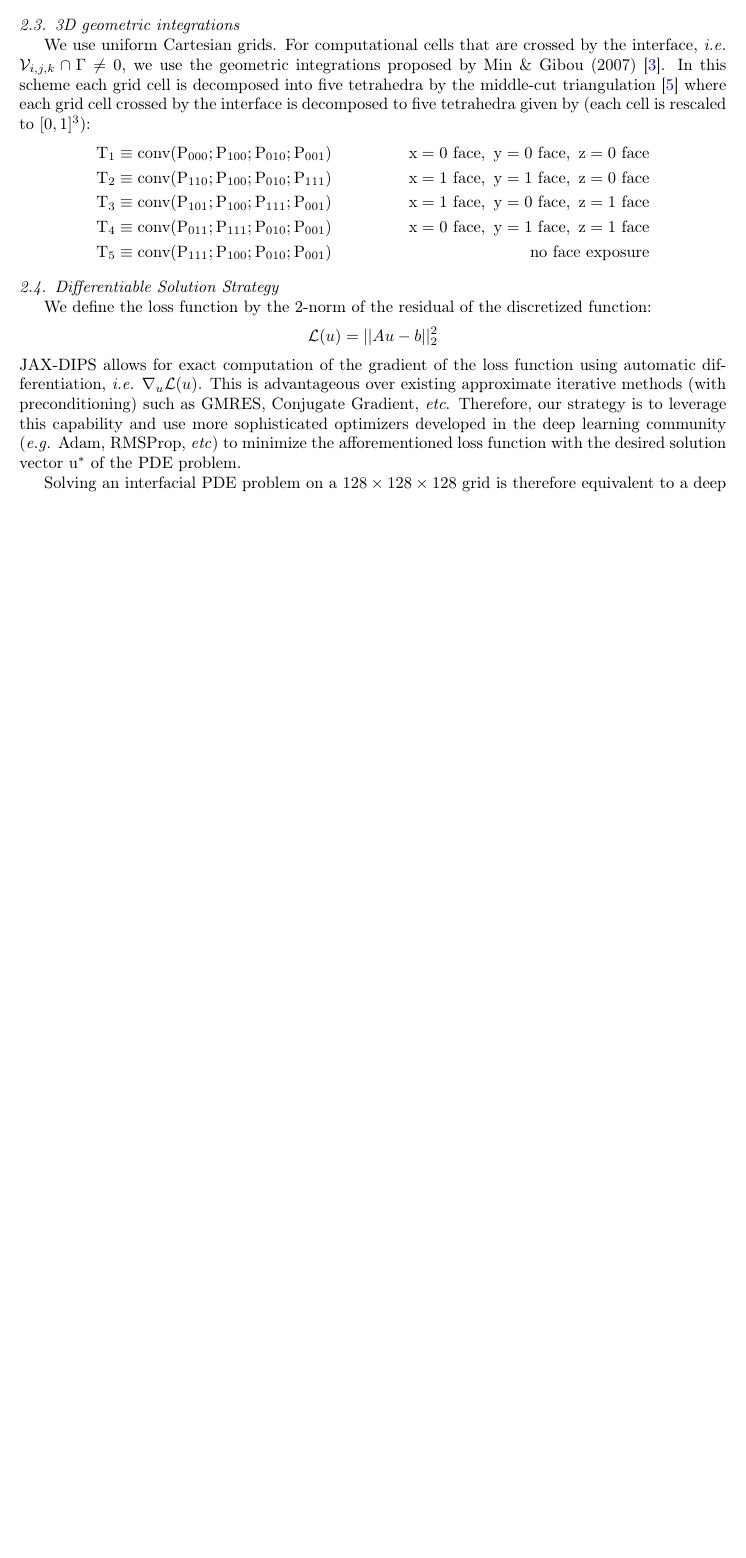
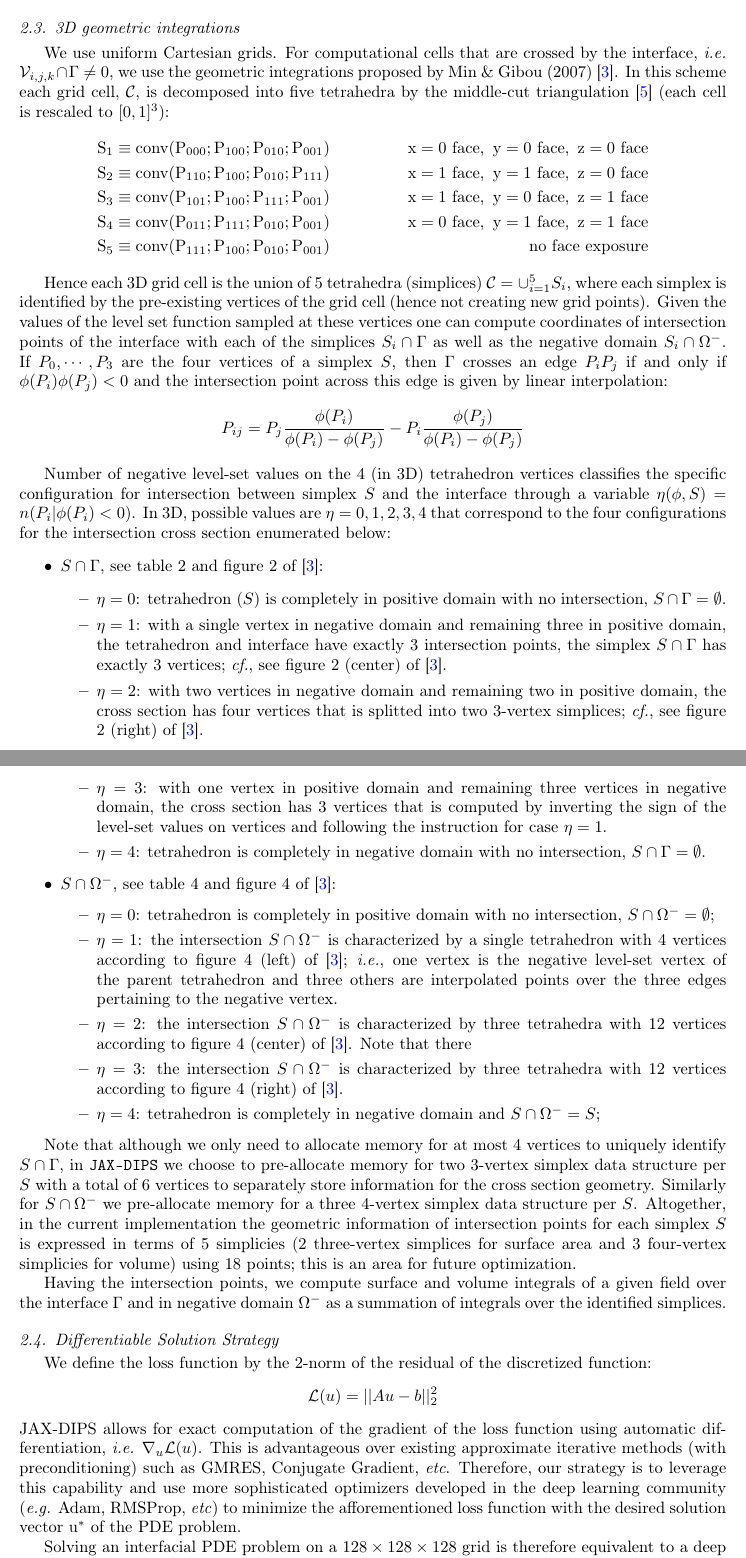
Before and after one commit to JAX-DIPS/JAX-DIPS, a LaTeX paper (manuscript/jax_dips.tex): part of page 5 of 8 before the commit and two parts of pages 5 and 7 of 9 after it, the two joined at a grey line, cut so that both start at the same text, the shorter picture padded with empty space. Compiled offline with pdfLaTeX.

Commit message:
editing the code and manuscript

```diff
--- a/manuscript/jax_dips.tex
+++ b/manuscript/jax_dips.tex
@@ -436,14 +436,50 @@ in matrix notation we have
 
 
 \subsection{3D geometric integrations}
-We use uniform Cartesian grids. For computational cells that are crossed by the interface, \textit{i.e.} $\mathcal{V}_{i,j,k}\cap \Gamma \neq 0$, we use the geometric integrations proposed by Min \& Gibou (2007) \cite{min2007geometric}. In this scheme each grid cell is decomposed into five tetrahedra by the middle-cut triangulation \cite{sallee1984middle} where each grid cell crossed by the interface is decomposed to five tetrahedra given by (each cell is rescaled to $[0,1]^3$):
+We use uniform Cartesian grids. For computational cells that are crossed by the interface, \textit{i.e.} $\mathcal{V}_{i,j,k}\cap \Gamma \neq 0$, we use the geometric integrations proposed by Min \& Gibou (2007) \cite{min2007geometric}. In this scheme each grid cell, $\mathcal{C}$, is decomposed into five tetrahedra by the middle-cut triangulation \cite{sallee1984middle} (each cell is rescaled to $[0,1]^3$):
 \begin{align*}
-	 & \rm T_1 \equiv conv(P_{000} ; P_{100} ; P_{010} ; P_{001}) & \rm{ x = 0\ face,\ y = 0\ face,\ z = 0\ face} \\
-	 & \rm T_2 \equiv conv(P_{110} ; P_{100} ; P_{010} ; P_{111}) & \rm{ x = 1\ face,\ y = 1\ face,\ z = 0\ face} \\
-	 & \rm T_3 \equiv conv(P_{101} ; P_{100} ; P_{111} ; P_{001}) & \rm{ x = 1\ face,\ y = 0\ face,\ z = 1\ face} \\
-	 & \rm T_4 \equiv conv(P_{011} ; P_{111} ; P_{010} ; P_{001}) & \rm{ x = 0\ face,\ y = 1\ face,\ z = 1\ face} \\
-	 & \rm T_5\equiv conv(P_{111} ; P_{100} ; P_{010} ; P_{001})  & \rm{ no\ face\ exposure}
+	 & \rm S_1 \equiv conv(P_{000} ; P_{100} ; P_{010} ; P_{001}) & \rm{ x = 0\ face,\ y = 0\ face,\ z = 0\ face} \\
+	 & \rm S_2 \equiv conv(P_{110} ; P_{100} ; P_{010} ; P_{111}) & \rm{ x = 1\ face,\ y = 1\ face,\ z = 0\ face} \\
+	 & \rm S_3 \equiv conv(P_{101} ; P_{100} ; P_{111} ; P_{001}) & \rm{ x = 1\ face,\ y = 0\ face,\ z = 1\ face} \\
+	 & \rm S_4 \equiv conv(P_{011} ; P_{111} ; P_{010} ; P_{001}) & \rm{ x = 0\ face,\ y = 1\ face,\ z = 1\ face} \\
+	 & \rm S_5\equiv conv(P_{111} ; P_{100} ; P_{010} ; P_{001})  & \rm{ no\ face\ exposure}
 \end{align*}
+
+Hence each 3D grid cell is the union of $5$ tetrahedra (simplices) $\mathcal{C}=\cup_{i=1}^5 S_i$, where each simplex is identified by the pre-existing vertices of the grid cell (hence not creating new grid points). Given the values of the level set function sampled at these vertices one can compute coordinates of intersection points of the interface with each of the simplices $S_i \cap \Gamma $ as well as the negative domain $S_i \cap \Omega^-$. If ${P_0,\cdots, P_3}$ are the four vertices of a simplex $S$, then $\Gamma$ crosses an edge $P_i P_j$ if and only if $\phi(P_i)\phi(P_j)<0$ and the intersection point across this edge is given by linear interpolation:
+\begin{align*}
+P_{ij}=P_j \frac{\phi(P_i)}{\phi(P_i) - \phi(P_j)} - P_i \frac{\phi(P_j)}{\phi(P_i) - \phi(P_j)}
+\end{align*}
+
+Number of negative level-set values on the $4$ (in 3D) tetrahedron vertices classifies the specific configuration for intersection between simplex $S$ and the interface through a variable $\eta(\phi, S)=n({P_i | \phi(P_i)<0})$. In 3D, possible values are $\eta =0,1,2,3,4$ that correspond to the four configurations for the intersection cross section enumerated below:
+\begin{itemize}
+\item $S\cap\Gamma$, see table 2 and figure 2 of \cite{min2007geometric}:
+	\begin{itemize}
+		\item $\eta=0$: tetrahedron ($S$) is completely in positive domain with no intersection, $S\cap\Gamma=\emptyset$.
+		\item $\eta=1$: with a single vertex in negative domain and remaining three in positive domain, the tetrahedron and interface have exactly $3$ intersection points, the simplex $S\cap\Gamma$ has exactly $3$ vertices; \textit{cf.}, see figure 2 (center) of  \cite{min2007geometric}.
+		\item $\eta=2$: with two vertices in negative domain and remaining two in positive domain, the cross section has four vertices that is splitted into two 3-vertex simplices; \textit{cf.}, see figure 2 (right) of  \cite{min2007geometric}.
+		\item $\eta=3$: with one vertex in positive domain and remaining three vertices in negative domain, the cross section has 3 vertices that is computed by inverting the sign of the level-set values on vertices and following the instruction for case $\eta=1$.
+		\item $\eta=4$: tetrahedron is completely in negative domain with no intersection, $S\cap\Gamma=\emptyset$.
+	\end{itemize}
+
+\item $S\cap \Omega^-$, see table 4 and figure 4 of \cite{min2007geometric}:
+	\begin{itemize}
+		\item $\eta=0$: tetrahedron is completely in positive domain with no intersection, $S\cap\Omega^-=\emptyset$;
+		\item $\eta=1$: the intersection $S\cap\Omega^-$ is characterized by a single tetrahedron with 4 vertices according to figure 4 (left) of \cite{min2007geometric}; \textit{i.e.}, one vertex is the negative level-set vertex of the parent tetrahedron and three others are interpolated points over the three edges pertaining to the negative vertex.
+		\item $\eta=2$: the intersection $S\cap\Omega^-$ is characterized by three tetrahedra with 12 vertices according to figure 4 (center) of \cite{min2007geometric}. Note that there
+		\item $\eta=3$: the intersection $S\cap\Omega^-$ is characterized by three tetrahedra with 12 vertices according to figure 4 (right) of \cite{min2007geometric}.
+		\item $\eta=4$: tetrahedron is completely in negative domain and $S\cap\Omega^-=S$;
+	\end{itemize}
+
+\end{itemize}
+
+
+Note that although we only need to allocate memory for at most 4 vertices to uniquely identify $S\cap\Gamma$, in \texttt{JAX-DIPS} we choose to pre-allocate memory for two 3-vertex simplex data structure per $S$ with a total of $6$ vertices to separately store information for the cross section geometry. Similarly for $S\cap \Omega^-$ we pre-allocate memory for a three 4-vertex simplex data structure per $S$. Altogether, in the current implementation the geometric information of intersection points for each simplex $S$ is expressed in terms of 5 simplicies (2 three-vertex simplices for surface area and 3 four-vertex simplicies for volume) using 18 points; this is an area for future optimization.
+
+
+
+
+Having the intersection points, we compute surface and volume integrals of a given field over the interface $\Gamma$ and in negative domain $\Omega^-$ as a summation of integrals over the identified simplices.
+
 
 
 
```
Also changed, not shown: manuscript/jax_dips.pdf, 5 other files.
